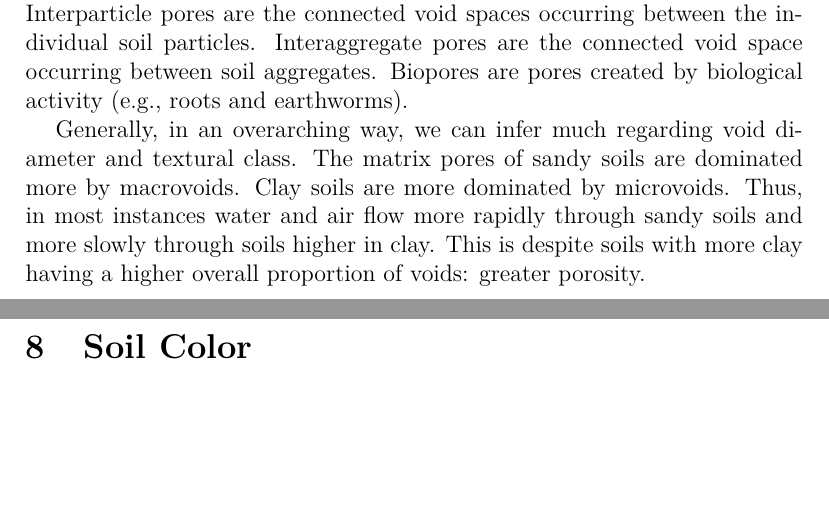
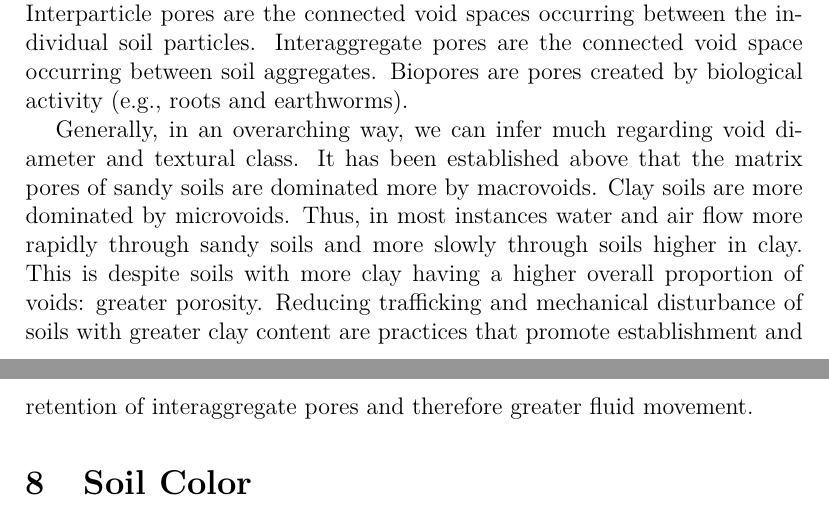
Before and after one commit to dig-soilman/Soil_Physical_Properties, a LaTeX document (Soil_Physical_Properties.tex): two parts of pages 27 and 28 of 36, joined at a grey line, cut so that both start at the same text, the shorter picture padded with empty space. Compiled offline with pdfLaTeX.

Commit message:
Updates from Overleaf

```diff
--- a/Soil_Physical_Properties.tex
+++ b/Soil_Physical_Properties.tex
@@ -748,7 +748,7 @@ Porosity alone is insufficient to fully understand fluid movement in soils but c
 
 In the preceding discussion voids and pores are defined separately. Pores can also be grouped into  general types in keeping with the types of voids. Interparticle pores are the connected void spaces occurring between the individual soil particles. Interaggregate pores are the connected void space occurring between soil aggregates. Biopores are pores created by biological activity (e.g., roots and earthworms).
 
-Generally, in an overarching way, we can infer much regarding void diameter and textural class. The matrix pores of sandy soils are dominated more by macrovoids. Clay soils are more dominated by microvoids. Thus, in most instances water and air flow more rapidly through sandy soils and more slowly through soils higher in clay. This is despite soils with more clay having a higher overall proportion of voids: greater porosity.
+Generally, in an overarching way, we can infer much regarding void diameter and textural class. It has been established above that the matrix pores of sandy soils are dominated more by macrovoids. Clay soils are more dominated by microvoids. Thus, in most instances water and air flow more rapidly through sandy soils and more slowly through soils higher in clay. This is despite soils with more clay having a higher overall proportion of voids: greater porosity. Reducing trafficking and mechanical disturbance of soils with greater clay content are practices that promote establishment and retention of interaggregate pores and therefore greater fluid movement.
 
 \section{Soil Color}
 \label{color}
```
